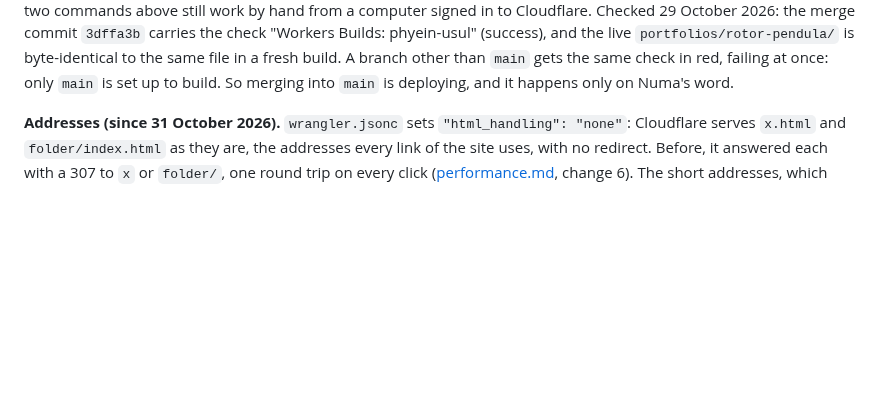
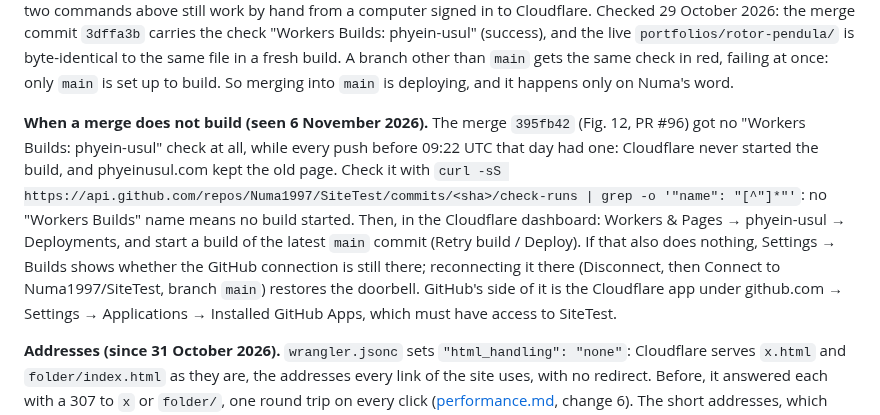
Before and after one commit to Numa1997/SiteTest, a Markdown page: docs/usul.md, the part around the change. Rendered like a GitHub page; blank space fills up the shorter version.

Commit message:
docs/usul: what to do when a merge to main gets no Cloudflare build
Co-Authored-By: Claude Opus 5.5 <noreply@anthropic.com>
Claude-Session: https://claude.ai/code/session_01DGmqioYuE3qnyDh7ohsAoe

```diff
--- a/docs/usul.md
+++ b/docs/usul.md
@@ -40,6 +40,14 @@ The two commands above still work by hand from a computer signed in to Cloudflar
 `3dffa3b` carries the check "Workers Builds: phyein-usul" (success), and the live `portfolios/rotor-pendula/` is byte-identical
 to the same file in a fresh build. A branch other than `main` gets the same check in red, failing at once: only `main` is set up to
 build. So merging into `main` is deploying, and it happens only on Numa's word.
+
+**When a merge does not build (seen 6 November 2026).** The merge `395fb42` (Fig. 12, PR #96) got no "Workers Builds: phyein-usul"
+check at all, while every push before 09:22 UTC that day had one: Cloudflare never started the build, and phyeinusul.com kept the old page.
+Check it with `curl -sS https://api.github.com/repos/Numa1997/SiteTest/commits/<sha>/check-runs | grep -o '"name": "[^"]*"'`: no
+"Workers Builds" name means no build started. Then, in the Cloudflare dashboard: Workers & Pages → phyein-usul → Deployments, and start a
+build of the latest `main` commit (Retry build / Deploy). If that also does nothing, Settings → Builds shows whether the GitHub connection
+is still there; reconnecting it there (Disconnect, then Connect to Numa1997/SiteTest, branch `main`) restores the doorbell. GitHub's side
+of it is the Cloudflare app under github.com → Settings → Applications → Installed GitHub Apps, which must have access to SiteTest.
 
 **Addresses (since 31 October 2026).** `wrangler.jsonc` sets `"html_handling": "none"`: Cloudflare serves `x.html` and
 `folder/index.html` as they are, the addresses every link of the site uses, with no redirect. Before, it answered each with a 307
```
